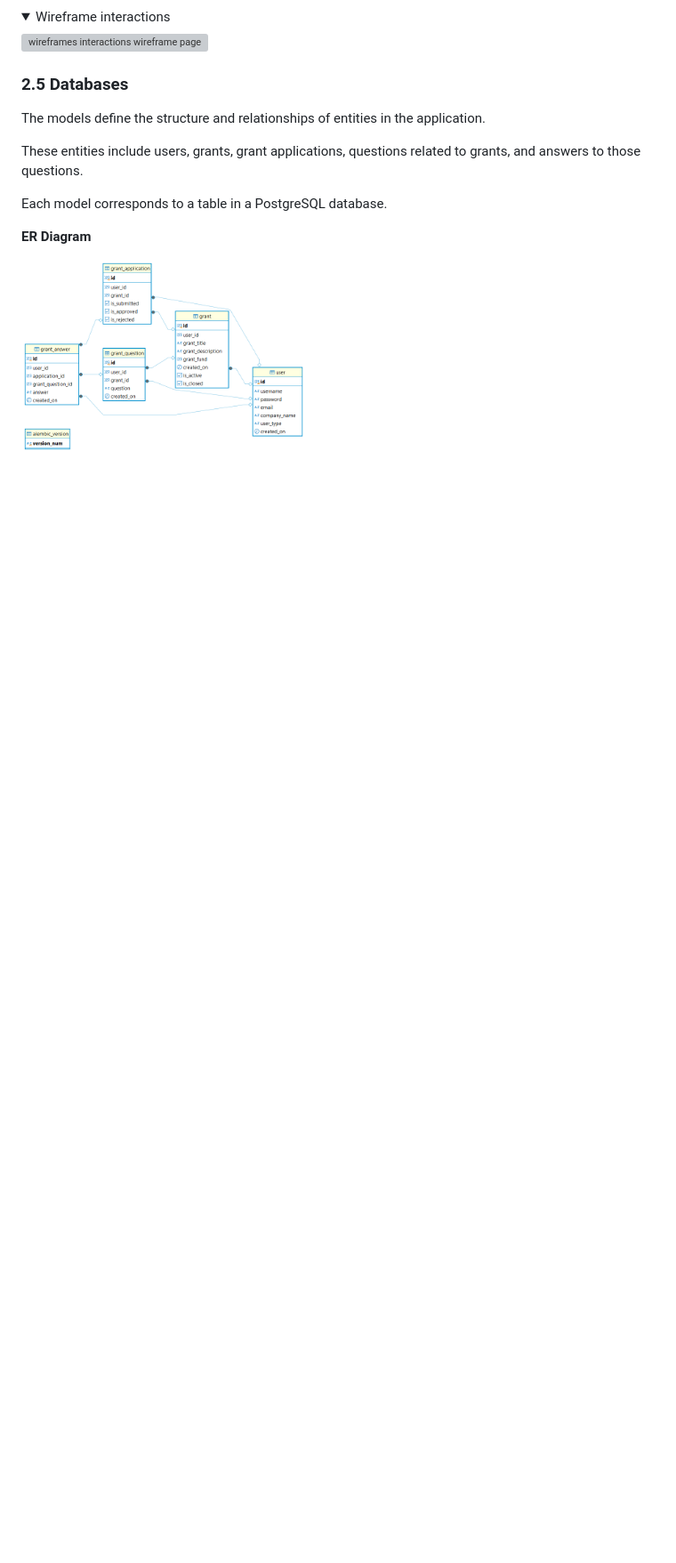
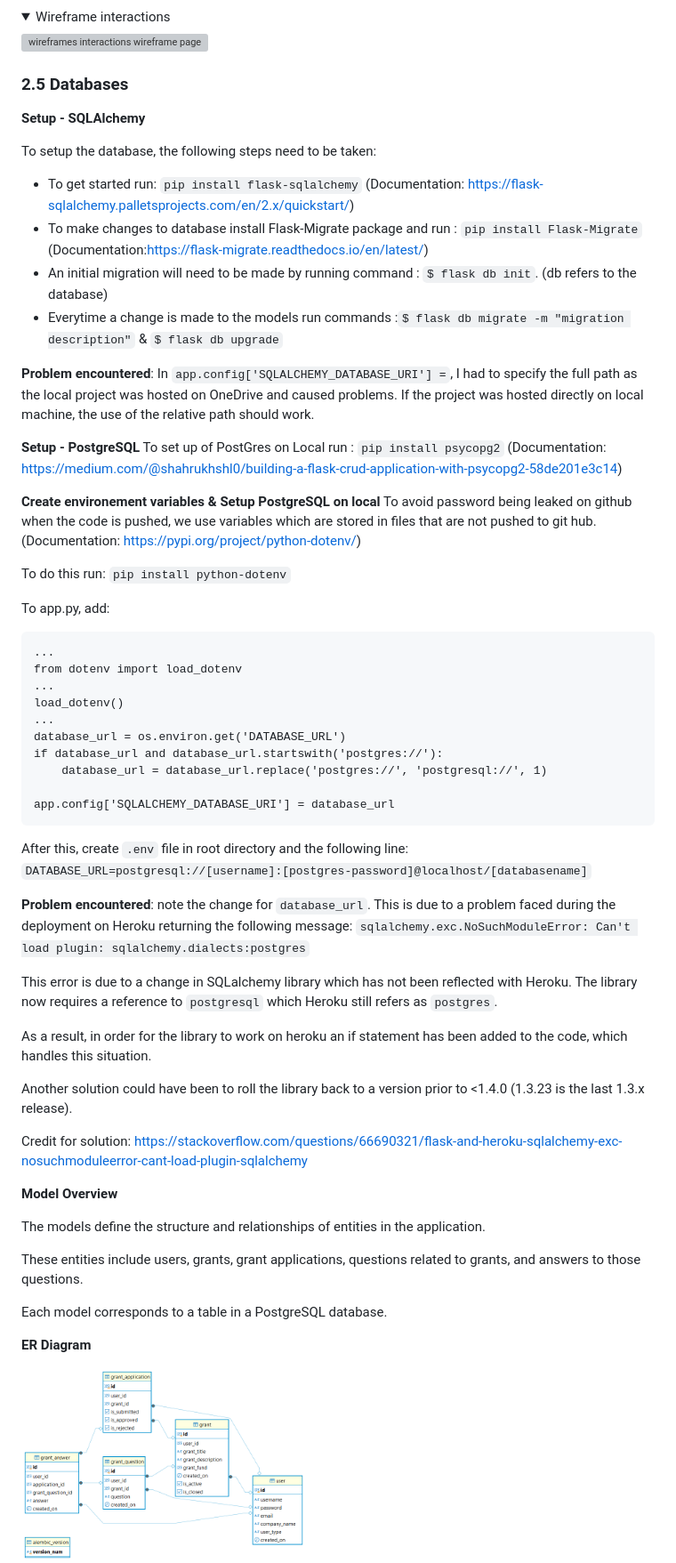
Before and after one commit to PhilMele/M3Project, a Markdown page: README.md, the part around the change printed below. Shown: that part at 89% size. GitHub-like rendering; folded sections open; blank space fills up the shorter version; grey boxes are pictures that could not be loaded.

```diff
--- a/README.md
+++ b/README.md
@@ -260,6 +260,52 @@ Credits need to however be given to Fontawesome for their icons: https://fontawe
 
 ### 2.5 Databases <a name="databases"></a>
 
+**Setup - SQLAlchemy**
+
+To setup the database, the following steps need to be taken:
+* To get started run: `pip install flask-sqlalchemy` (Documentation: https://flask-sqlalchemy.palletsprojects.com/en/2.x/quickstart/)
+* To make changes to database install Flask-Migrate package and run : `pip install Flask-Migrate` (Documentation:https://flask-migrate.readthedocs.io/en/latest/)
+* An initial migration will need to be made by running command : `$ flask db init`. (db refers to the database)
+* Everytime a change is made to the models run commands :`$ flask db migrate -m "migration description"` & `$ flask db upgrade`
+
+**Problem encountered**: In `app.config['SQLALCHEMY_DATABASE_URI'] =`, I had to specify the full path as the local project was hosted on OneDrive and caused problems. If the project was hosted directly on local machine, the use of the relative path should work.
+
+**Setup - PostgreSQL**
+To set up of PostGres on Local run : `pip install psycopg2` (Documentation: https://medium.com/@shahrukhshl0/building-a-flask-crud-application-with-psycopg2-58de201e3c14)
+
+**Create environement variables & Setup PostgreSQL on local**
+To avoid password being leaked on github when the code is pushed, we use variables which are stored in files that are not pushed to git hub. (Documentation: https://pypi.org/project/python-dotenv/)
+
+To do this run: `pip install python-dotenv`
+
+To app.py, add:
+
+    ...
+    from dotenv import load_dotenv
+    ...
+    load_dotenv()
+    ...
+    database_url = os.environ.get('DATABASE_URL')
+    if database_url and database_url.startswith('postgres://'):
+        database_url = database_url.replace('postgres://', 'postgresql://', 1)
+
+    app.config['SQLALCHEMY_DATABASE_URI'] = database_url
+
+After this, create `.env` file in root directory and the following line:
+`DATABASE_URL=postgresql://[username]:[postgres-password]@localhost/[databasename]`
+
+**Problem encountered**: note the change for `database_url`. This is due to a problem faced during the deployment on Heroku returning the following message: `sqlalchemy.exc.NoSuchModuleError: Can't load plugin: sqlalchemy.dialects:postgres`
+
+This error is due to a change in SQLalchemy library which has not been reflected with Heroku. The library now requires a reference to `postgresql` which Heroku still refers as `postgres`.
+
+As a result, in order for the library to work on heroku an if statement has been added to the code, which handles this situation.
+
+Another solution could have been to roll the library back to a version prior to <1.4.0 (1.3.23 is the last 1.3.x release).
+
+Credit for solution: https://stackoverflow.com/questions/66690321/flask-and-heroku-sqlalchemy-exc-nosuchmoduleerror-cant-load-plugin-sqlalchemy
+
+**Model Overview**
+
 The models define the structure and relationships of entities in the application.
 
 These entities include users, grants, grant applications, questions related to grants, and answers to those questions.
```
Also changed, not shown: other parts of README.md (+1 -53 lines).
